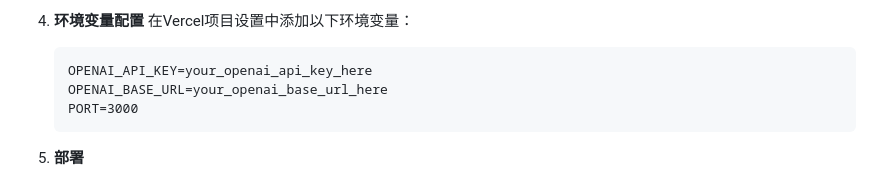
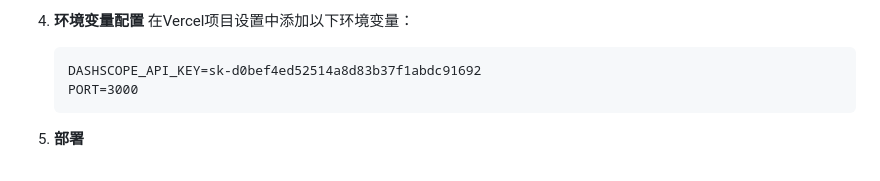
Before and after one commit to 121212165/-, a Markdown page: DEPLOYMENT.md, the part around the change. Drawn GitHub-style.

Commit message:
initial commit

````diff
--- a/DEPLOYMENT.md
+++ b/DEPLOYMENT.md
@@ -57,8 +57,7 @@ git push -u origin main
 4. **环境变量配置**
    在Vercel项目设置中添加以下环境变量：
    ```
-   OPENAI_API_KEY=your_openai_api_key_here
-   OPENAI_BASE_URL=your_openai_base_url_here
+   DASHSCOPE_API_KEY=sk-d0bef4ed52514a8d83b37f1abdc91692
    PORT=3000
    ```
 
````
